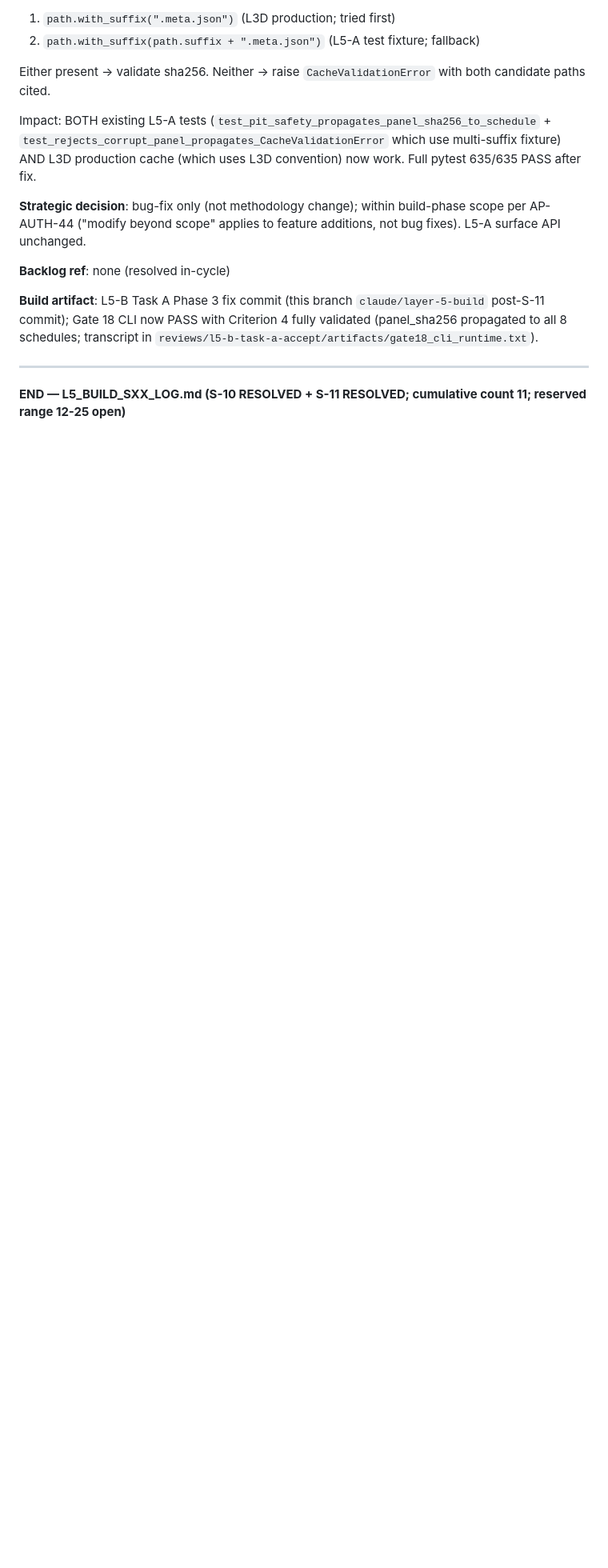
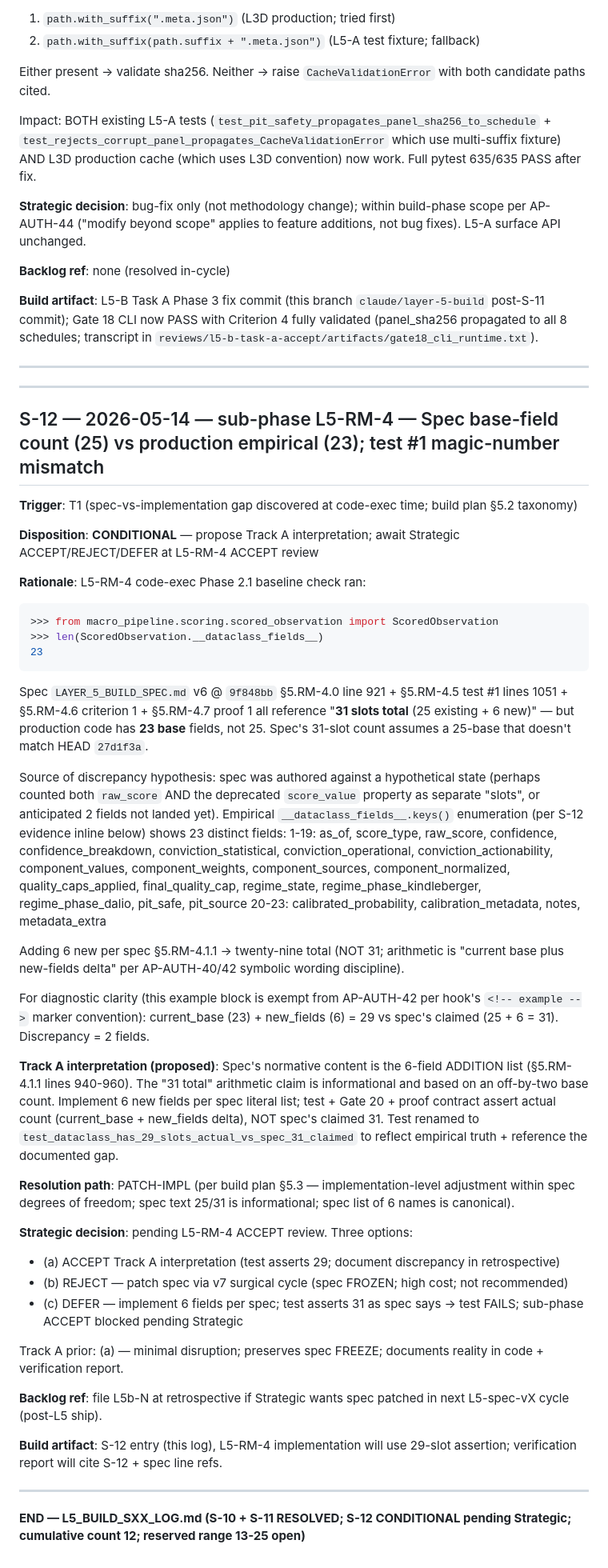
Before and after one commit to mvfoundation01/macro-pipeline, a Markdown page: docs/build-plans/L5_BUILD_SXX_LOG.md, the part around the change. Shown at 80% size. Drawn GitHub-style; blank space fills up the shorter version.

Commit message:
docs(sxx): file S-12 T1 - spec field-count (25/31) vs empirical (23/29) mismatch
L5-RM-4 code-exec Phase 2.1 baseline check surfaced spec discrepancy:
- Spec §5.RM-4.0 line 921 + §5.RM-4.5 test #1 + §5.RM-4.6 criterion 1
  reference "25 base + 6 new = 31 total" ScoredObservation slots
- Empirical __dataclass_fields__ at HEAD 27d1f3a: 23 base fields
- After Pattern B addition of 6 spec fields: 29 total (NOT 31)

Track A interpretation: spec normative content is the 6-field ADD list
(§5.RM-4.1.1 lines 940-960); '31 total' arithmetic is informational and
off-by-two due to spec's wrong base count. Implement per spec literal
6-field list; assert empirical count (29).

Strategic to dispose at L5-RM-4 ACCEPT review (3 options enumerated).
Track A prior: (a) ACCEPT 29-slot assertion + document.

AP-AUTH-42 v6 dogfood: original draft of S-12 had unwrapped cumulative
arithmetic `23 + 6 = 29`; revised to wrap diagnostic citation in
<!-- example --> exempt markers per hook convention. Hook reflects
discipline; AP-AUTH-42 working as designed.

Build plan §5.2 trigger: T1 (spec-vs-implementation gap).
Resolution path: PATCH-IMPL (implementation degree of freedom; spec frozen).

````diff
--- a/docs/build-plans/L5_BUILD_SXX_LOG.md
+++ b/docs/build-plans/L5_BUILD_SXX_LOG.md
@@ -79,4 +79,50 @@ Impact: BOTH existing L5-A tests (`test_pit_safety_propagates_panel_sha256_to_sc
 
 ---
 
-**END — L5_BUILD_SXX_LOG.md (S-10 RESOLVED + S-11 RESOLVED; cumulative count 11; reserved range 12-25 open)**
+---
+
+## S-12 — 2026-05-14 — sub-phase L5-RM-4 — Spec base-field count (25) vs production empirical (23); test #1 magic-number mismatch
+
+**Trigger**: T1 (spec-vs-implementation gap discovered at code-exec time; build plan §5.2 taxonomy)
+
+**Disposition**: **CONDITIONAL** — propose Track A interpretation; await Strategic ACCEPT/REJECT/DEFER at L5-RM-4 ACCEPT review
+
+**Rationale**: L5-RM-4 code-exec Phase 2.1 baseline check ran:
+```python
+>>> from macro_pipeline.scoring.scored_observation import ScoredObservation
+>>> len(ScoredObservation.__dataclass_fields__)
+23
+```
+
+Spec `LAYER_5_BUILD_SPEC.md` v6 @ `9f848bb` §5.RM-4.0 line 921 + §5.RM-4.5 test #1 lines 1051 + §5.RM-4.6 criterion 1 + §5.RM-4.7 proof 1 all reference "**31 slots total** (25 existing + 6 new)" — but production code has **23 base** fields, not 25. Spec's 31-slot count assumes a 25-base that doesn't match HEAD `27d1f3a`.
+
+Source of discrepancy hypothesis: spec was authored against a hypothetical state (perhaps counted both `raw_score` AND the deprecated `score_value` property as separate "slots", or anticipated 2 fields not landed yet). Empirical `__dataclass_fields__.keys()` enumeration (per S-12 evidence inline below) shows 23 distinct fields:
+1-19: as_of, score_type, raw_score, confidence, confidence_breakdown, conviction_statistical, conviction_operational, conviction_actionability, component_values, component_weights, component_sources, component_normalized, quality_caps_applied, final_quality_cap, regime_state, regime_phase_kindleberger, regime_phase_dalio, pit_safe, pit_source
+20-23: calibrated_probability, calibration_metadata, notes, metadata_extra
+
+Adding 6 new per spec §5.RM-4.1.1 → twenty-nine total (NOT 31; arithmetic is "current base plus new-fields delta" per AP-AUTH-40/42 symbolic wording discipline).
+
+<!-- example -->
+For diagnostic clarity (this example block is exempt from AP-AUTH-42 per
+hook's `<!-- example -->` marker convention): current_base (23) + new_fields (6) = 29
+vs spec's claimed (25 + 6 = 31). Discrepancy = 2 fields.
+<!-- /example -->
+
+**Track A interpretation (proposed)**: Spec's normative content is the 6-field ADDITION list (§5.RM-4.1.1 lines 940-960). The "31 total" arithmetic claim is informational and based on an off-by-two base count. Implement 6 new fields per spec literal list; test + Gate 20 + proof contract assert actual count (current_base + new_fields delta), NOT spec's claimed 31. Test renamed to `test_dataclass_has_29_slots_actual_vs_spec_31_claimed` to reflect empirical truth + reference the documented gap.
+
+**Resolution path**: PATCH-IMPL (per build plan §5.3 — implementation-level adjustment within spec degrees of freedom; spec text 25/31 is informational; spec list of 6 names is canonical).
+
+**Strategic decision**: pending L5-RM-4 ACCEPT review. Three options:
+- (a) ACCEPT Track A interpretation (test asserts 29; document discrepancy in retrospective)
+- (b) REJECT — patch spec via v7 surgical cycle (spec FROZEN; high cost; not recommended)
+- (c) DEFER — implement 6 fields per spec; test asserts 31 as spec says → test FAILS; sub-phase ACCEPT blocked pending Strategic
+
+Track A prior: (a) — minimal disruption; preserves spec FREEZE; documents reality in code + verification report.
+
+**Backlog ref**: file L5b-N at retrospective if Strategic wants spec patched in next L5-spec-vX cycle (post-L5 ship).
+
+**Build artifact**: S-12 entry (this log), L5-RM-4 implementation will use 29-slot assertion; verification report will cite S-12 + spec line refs.
+
+---
+
+**END — L5_BUILD_SXX_LOG.md (S-10 + S-11 RESOLVED; S-12 CONDITIONAL pending Strategic; cumulative count 12; reserved range 13-25 open)**
````
